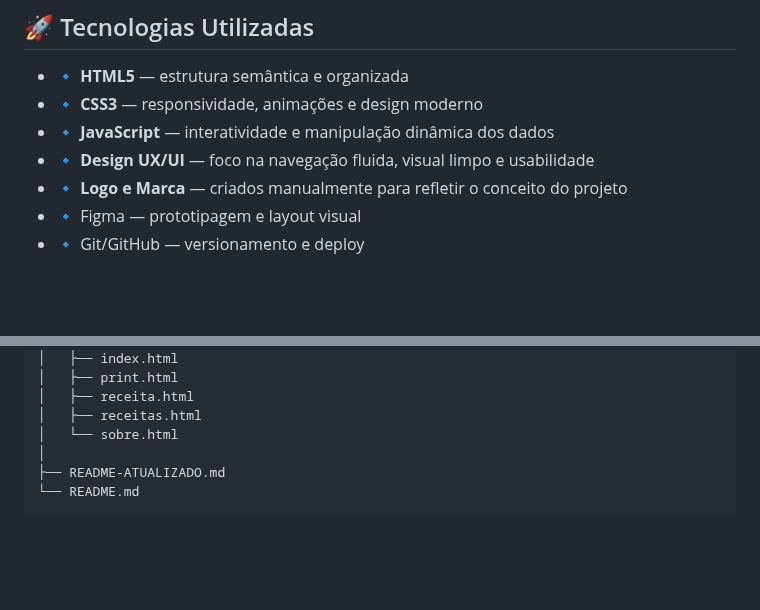
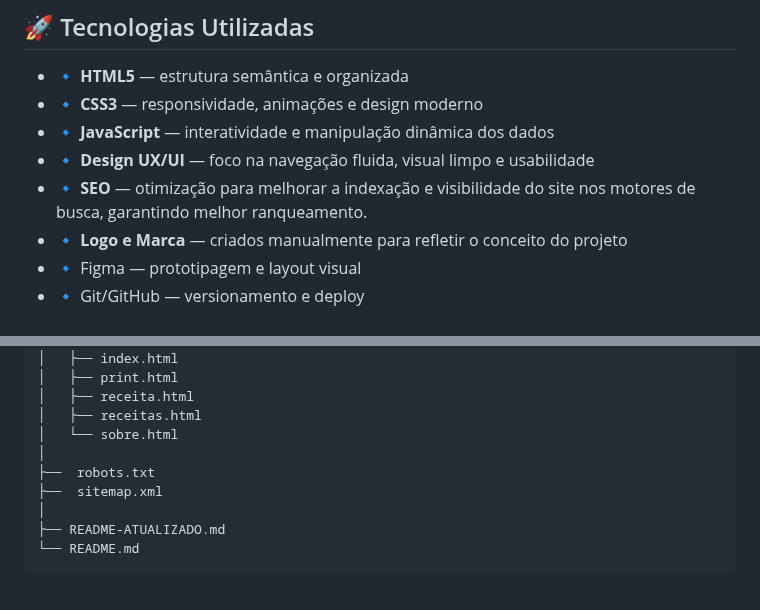
Before and after one commit to Lucas-tech-silva/Sabor-em-Casa-Receitas, a Markdown page: README.md, 2 parts joined by grey strips. GitHub-like rendering; blank space fills up the shorter version.

```diff
--- a/README.md
+++ b/README.md
@@ -36,6 +36,7 @@ Este repositório está **privado** com o objetivo de proteger:
 - 🔹 **CSS3** — responsividade, animações e design moderno
 - 🔹 **JavaScript** — interatividade e manipulação dinâmica dos dados
 - 🔹 **Design UX/UI** — foco na navegação fluida, visual limpo e usabilidade
+- 🔹 **SEO** — otimização para melhorar a indexação e visibilidade do site nos motores de busca, garantindo melhor ranqueamento.
 - 🔹 **Logo e Marca** — criados manualmente para refletir o conceito do projeto
 - 🔹 Figma — prototipagem e layout visual
 - 🔹 Git/GitHub — versionamento e deploy
@@ -88,6 +89,9 @@ sabor-em-casa/
 │   ├── receita.html
 │   ├── receitas.html
 │   └── sobre.html
+│
+├──  robots.txt
+├──  sitemap.xml
 │
 ├── README-ATUALIZADO.md
 └── README.md
```
